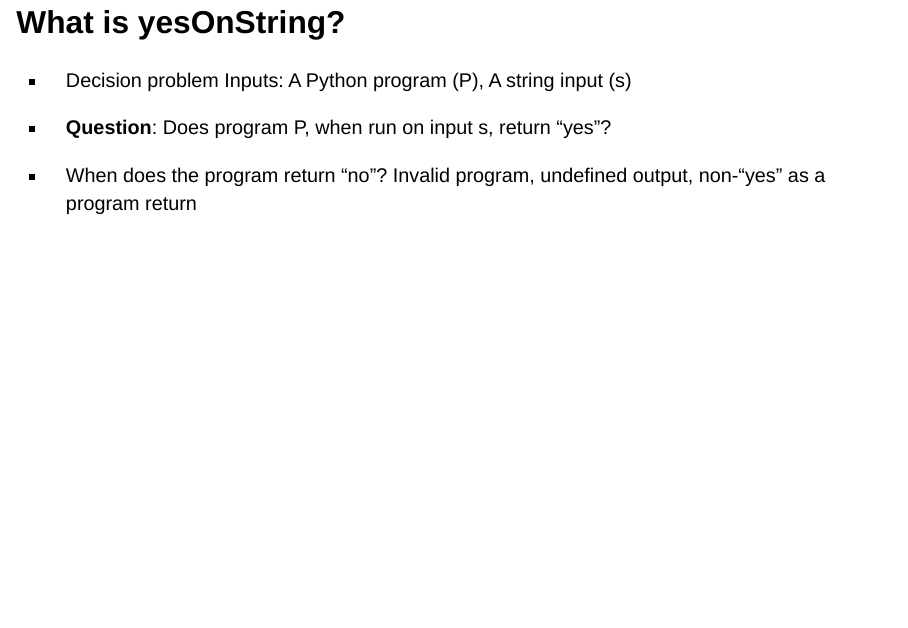
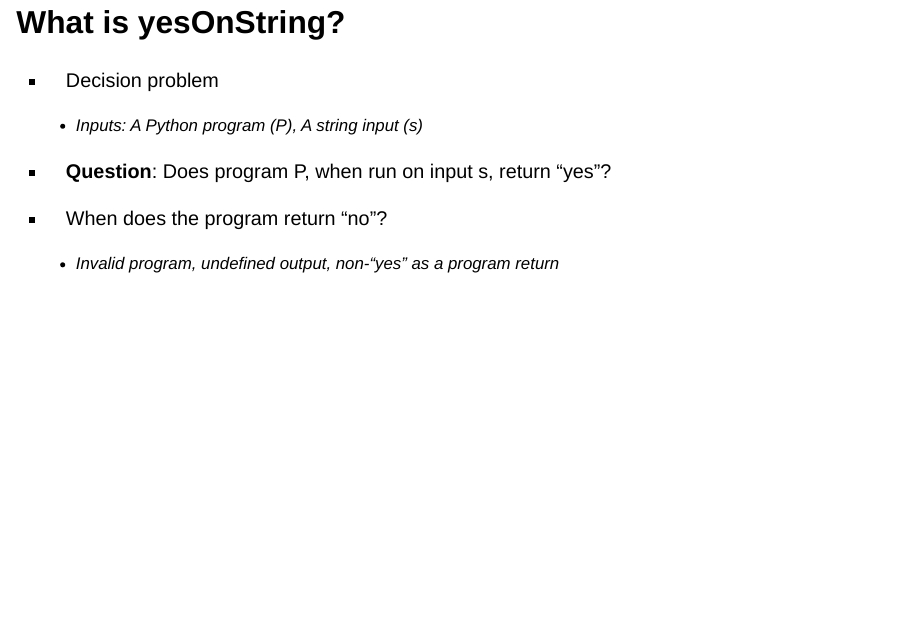
Before and after one commit to proofgrammers/www.proofgrammers.com, a Quarto document (slides/teams/weekfour/teamone/index.qmd): page 2 of 6. Rendered offline with R 4.5, knitr and Pandoc in place of Quarto, with nearby package versions; drawn as Slidy slides in place of the format the file asks for.

Commit message:
style: reformatted the text in the first slide

```diff
--- a/slides/teams/weekfour/teamone/index.qmd
+++ b/slides/teams/weekfour/teamone/index.qmd
@@ -23,12 +23,12 @@
 # What is yesOnString?
 
 - Decision problem
-  Inputs: A Python program (P), A string input (s)
+  - Inputs: A Python program (P), A string input (s)
 
 - **Question**: Does program P, when run on input s, return "yes"?
 
 - When does the program return "no"?
-  Invalid program, undefined output, non-"yes" as a program return
+  - Invalid program, undefined output, non-"yes" as a program return
 
 # Code
 
```
Also changed, not shown: 4 other files.
